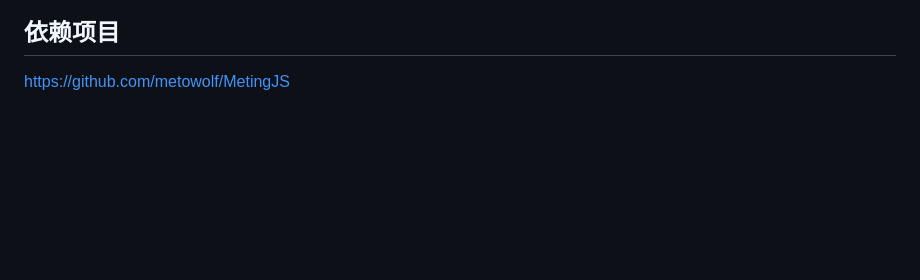
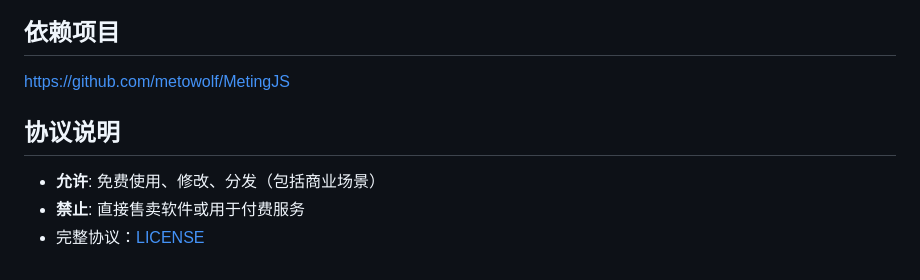
Before and after one commit to Acornia-OWQ/ElegPage, a Markdown page: README.md, the part around the change. GitHub-like rendering; blank space fills up the shorter version.

```diff
--- a/README.md
+++ b/README.md
@@ -127,3 +127,8 @@ const PLATFORM_CONFIG = {
 
 ## 依赖项目
 [https://github.com/metowolf/MetingJS](https://github.com/injahow/meting-api)
+
+## 协议说明
+   -  **允许**: 免费使用、修改、分发（包括商业场景）
+   - **禁止**: 直接售卖软件或用于付费服务
+   -  完整协议：[LICENSE](LICENSE)
```
